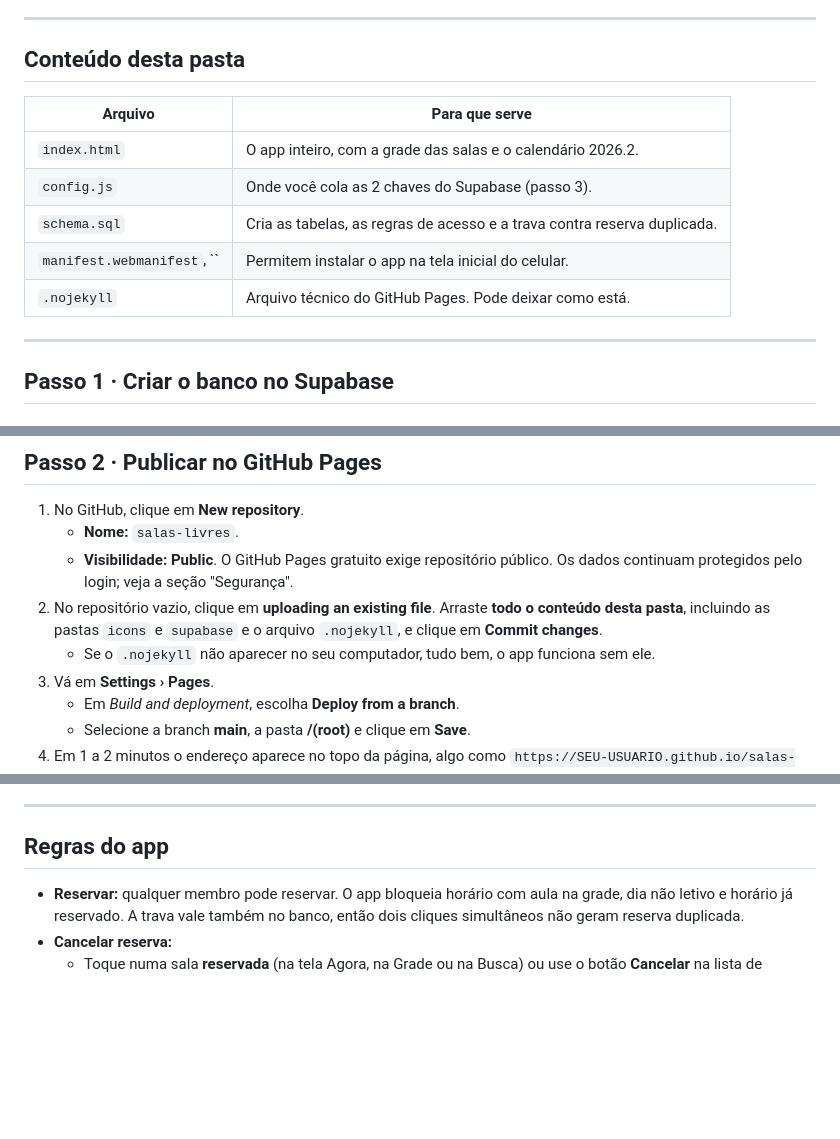
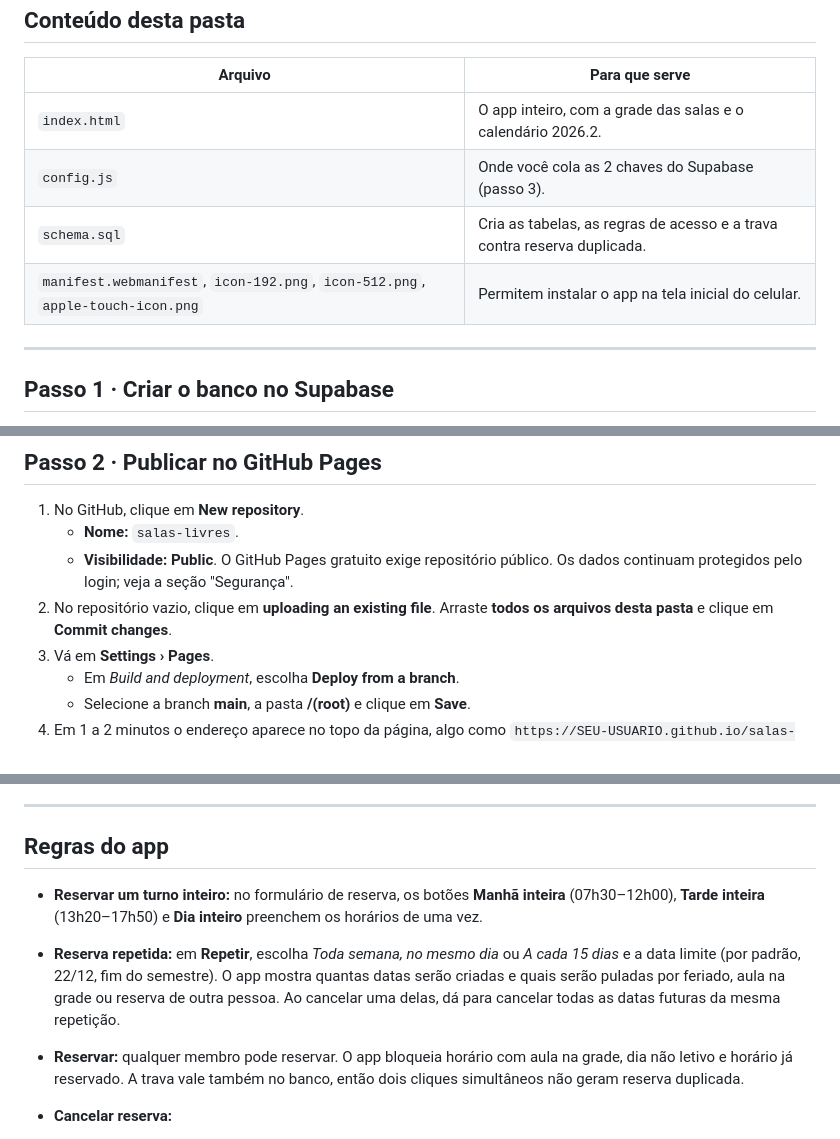
Before and after one commit to rosamariarg/salas-livres, a Markdown page: README.md, 3 parts joined by grey strips. GitHub-like rendering; blank space fills up the shorter version.

Commit message:
Atualiza o guia (arquivos na raiz, turnos e reservas repetidas)

```diff
--- a/README.md
+++ b/README.md
@@ -18,8 +18,7 @@ A configuração leva cerca de 30 minutos e é feita uma vez só.
 | `index.html` | O app inteiro, com a grade das salas e o calendário 2026.2. |
 | `config.js` | Onde você cola as 2 chaves do Supabase (passo 3). |
 | `schema.sql` | Cria as tabelas, as regras de acesso e a trava contra reserva duplicada. |
-| `manifest.webmanifest`, `` | Permitem instalar o app na tela inicial do celular. |
-| `.nojekyll` | Arquivo técnico do GitHub Pages. Pode deixar como está. |
+| `manifest.webmanifest`, `icon-192.png`, `icon-512.png`, `apple-touch-icon.png` | Permitem instalar o app na tela inicial do celular. |
 
 ---
 
@@ -40,8 +39,7 @@ A configuração leva cerca de 30 minutos e é feita uma vez só.
 1. No GitHub, clique em **New repository**.
    - **Nome:** `salas-livres`.
    - **Visibilidade:** **Public**. O GitHub Pages gratuito exige repositório público. Os dados continuam protegidos pelo login; veja a seção "Segurança".
-2. No repositório vazio, clique em **uploading an existing file**. Arraste **todo o conteúdo desta pasta**, incluindo as pastas `icons` e `supabase` e o arquivo `.nojekyll`, e clique em **Commit changes**.
-   - Se o `.nojekyll` não aparecer no seu computador, tudo bem, o app funciona sem ele.
+2. No repositório vazio, clique em **uploading an existing file**. Arraste **todos os arquivos desta pasta** e clique em **Commit changes**.
 3. Vá em **Settings › Pages**.
    - Em *Build and deployment*, escolha **Deploy from a branch**.
    - Selecione a branch **main**, a pasta **/(root)** e clique em **Save**.
@@ -84,6 +82,9 @@ No Supabase, em **Authentication**:
 
 ## Regras do app
 
+- **Reservar um turno inteiro:** no formulário de reserva, os botões **Manhã inteira** (07h30–12h00), **Tarde inteira** (13h20–17h50) e **Dia inteiro** preenchem os horários de uma vez.
+- **Reserva repetida:** em **Repetir**, escolha *Toda semana, no mesmo dia* ou *A cada 15 dias* e a data limite (por padrão, 22/12, fim do semestre). O app mostra quantas datas serão criadas e quais serão puladas por feriado, aula na grade ou reserva de outra pessoa. Ao cancelar uma delas, dá para cancelar todas as datas futuras da mesma repetição.
+
 - **Reservar:** qualquer membro pode reservar. O app bloqueia horário com aula na grade, dia não letivo e horário já reservado. A trava vale também no banco, então dois cliques simultâneos não geram reserva duplicada.
 - **Cancelar reserva:**
   - Toque numa sala **reservada** (na tela Agora, na Grade ou na Busca) ou use o botão **Cancelar** na lista de Reservas.
```
